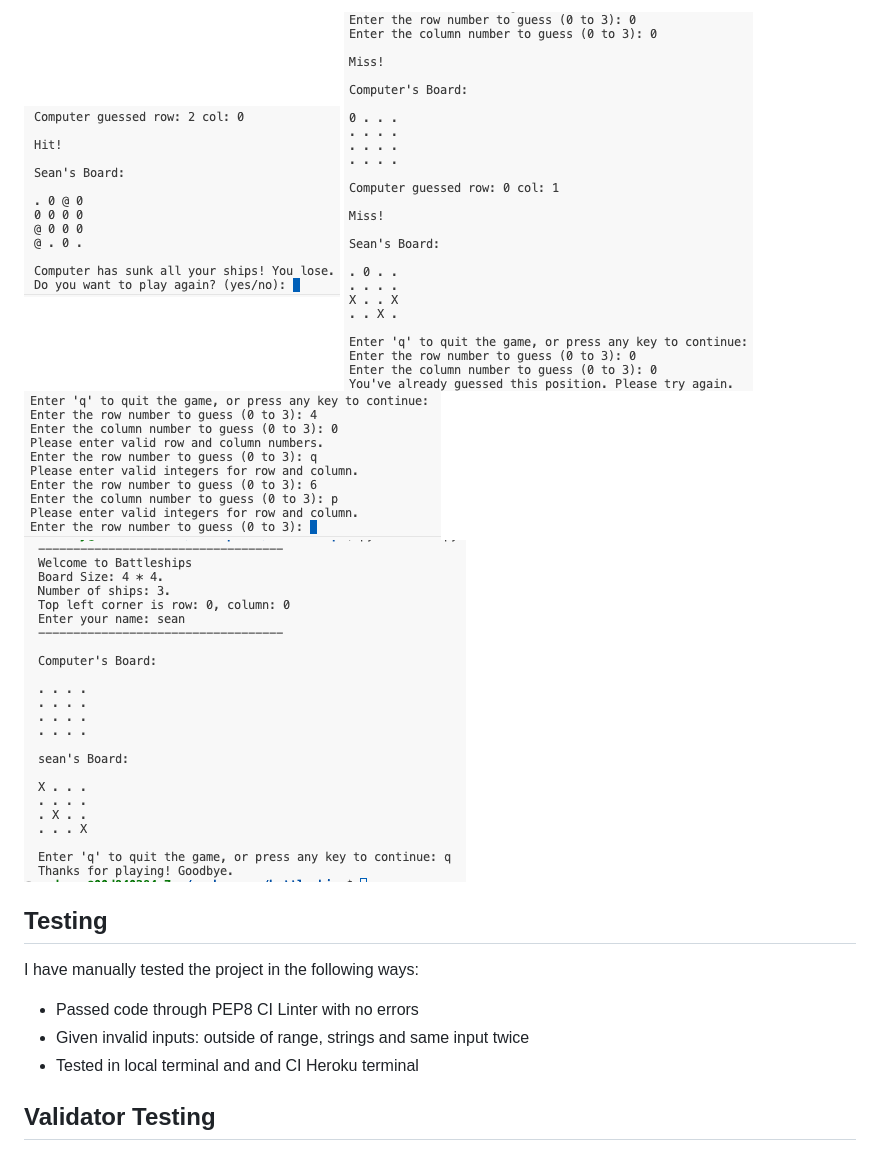
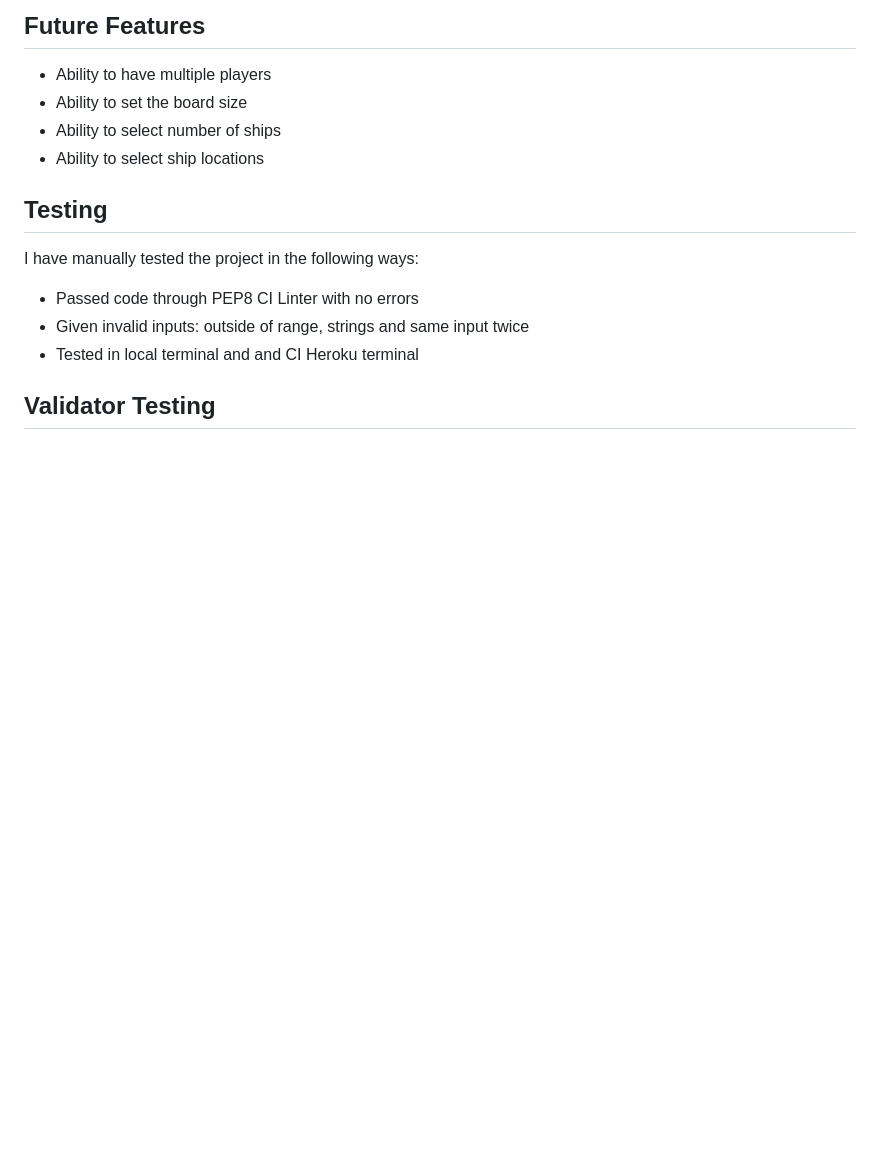
Before and after one commit to seanfreaney/battleships, a Markdown page: README.md, the part around the change printed below. Rendered like a GitHub page; blank space fills up the shorter version.

```diff
--- a/README.md
+++ b/README.md
@@ -17,8 +33,9 @@ The player is then asked of they would like to replay.
 
-![option to replay when ships sunk](assets/images/replay%20game%20ships%20sunk.png)
-![validate coordinates, same coordinates](assets/images/validate%20coordinates,%20same%20coordinates.png)
-![validate coordinates, outside range and letters](assets/images/validate%20coordinates%20-%20too%20big,%20letters.png)
-![ability to quit during game](assets/images/ability%20to%20quit%20mid%20game.png)
+## Future Features
+- Ability to have multiple players
+- Ability to set the board size
+- Ability to select number of ships
+- Ability to select ship locations
 
 ## Testing
 I have manually tested the project in the following ways:
```
Also changed, not shown: other parts of README.md (+17 -1 lines), assets/images/setup.png (added).
